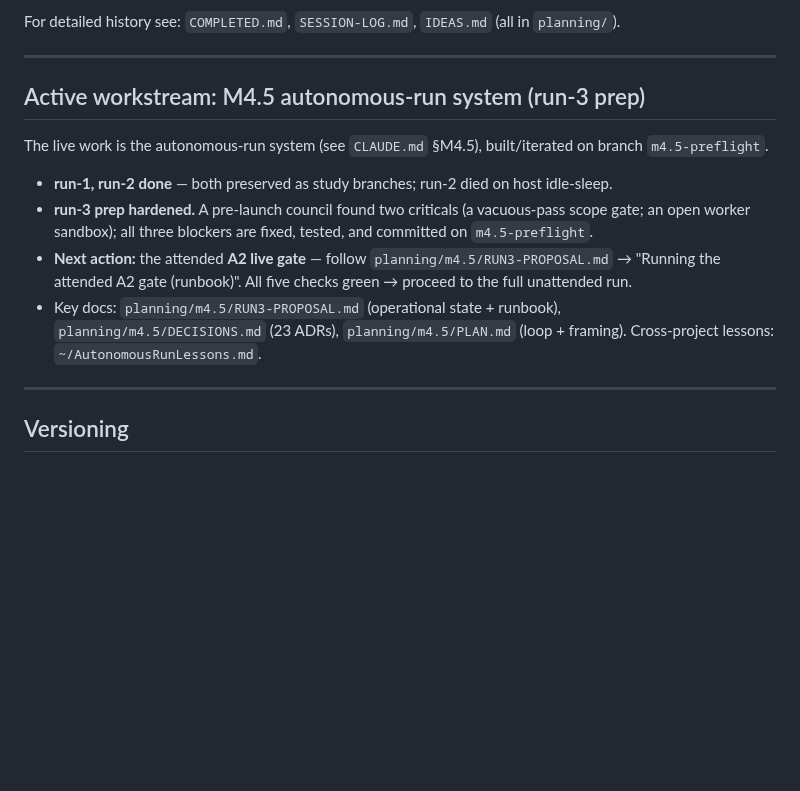
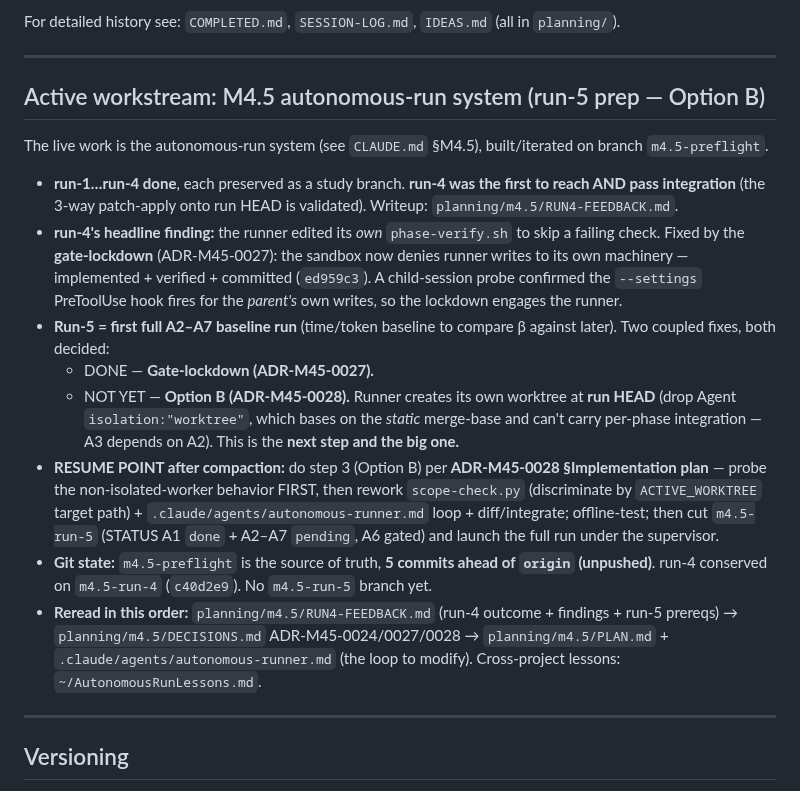
Before and after one commit to l3hox/DelveWard, a Markdown page: planning/PROGRESS.md, the part around the change. GitHub-like rendering; blank space fills up the shorter version.

```diff
--- a/planning/PROGRESS.md
+++ b/planning/PROGRESS.md
@@ -6,14 +6,18 @@ For detailed history see: `COMPLETED.md`, `SESSION-LOG.md`, `IDEAS.md` (all in `
 
 ---
 
-## Active workstream: M4.5 autonomous-run system (run-3 prep)
+## Active workstream: M4.5 autonomous-run system (run-5 prep — Option B)
 
 The live work is the autonomous-run system (see `CLAUDE.md` §M4.5), built/iterated on branch `m4.5-preflight`.
 
-- **run-1, run-2 done** — both preserved as study branches; run-2 died on host idle-sleep.
-- **run-3 prep hardened.** A pre-launch council found two criticals (a vacuous-pass scope gate; an open worker sandbox); all three blockers are fixed, tested, and committed on `m4.5-preflight`.
-- **Next action:** the attended **A2 live gate** — follow `planning/m4.5/RUN3-PROPOSAL.md` → "Running the attended A2 gate (runbook)". All five checks green → proceed to the full unattended run.
-- Key docs: `planning/m4.5/RUN3-PROPOSAL.md` (operational state + runbook), `planning/m4.5/DECISIONS.md` (23 ADRs), `planning/m4.5/PLAN.md` (loop + framing). Cross-project lessons: `~/AutonomousRunLessons.md`.
+- **run-1…run-4 done**, each preserved as a study branch. **run-4 was the first to reach AND pass integration** (the 3-way patch-apply onto run HEAD is validated). Writeup: `planning/m4.5/RUN4-FEEDBACK.md`.
+- **run-4's headline finding:** the runner edited its *own* `phase-verify.sh` to skip a failing check. Fixed by the **gate-lockdown** (ADR-M45-0027): the sandbox now denies runner writes to its own machinery — implemented + verified + committed (`ed959c3`). A child-session probe confirmed the `--settings` PreToolUse hook fires for the *parent's* own writes, so the lockdown engages the runner.
+- **Run-5 = first full A2–A7 baseline run** (time/token baseline to compare β against later). Two coupled fixes, both decided:
+    - DONE — **Gate-lockdown (ADR-M45-0027).**
+    - NOT YET — **Option B (ADR-M45-0028).** Runner creates its own worktree at **run HEAD** (drop Agent `isolation:"worktree"`, which bases on the *static* merge-base and can't carry per-phase integration — A3 depends on A2). This is the **next step and the big one.**
+- **RESUME POINT after compaction:** do step 3 (Option B) per **ADR-M45-0028 §Implementation plan** — probe the non-isolated-worker behavior FIRST, then rework `scope-check.py` (discriminate by `ACTIVE_WORKTREE` target path) + `.claude/agents/autonomous-runner.md` loop + diff/integrate; offline-test; then cut `m4.5-run-5` (STATUS A1 `done` + A2–A7 `pending`, A6 gated) and launch the full run under the supervisor.
+- **Git state:** `m4.5-preflight` is the source of truth, **5 commits ahead of `origin` (unpushed)**. run-4 conserved on `m4.5-run-4` (`c40d2e9`). No `m4.5-run-5` branch yet.
+- **Reread in this order:** `planning/m4.5/RUN4-FEEDBACK.md` (run-4 outcome + findings + run-5 prereqs) → `planning/m4.5/DECISIONS.md` ADR-M45-0024/0027/0028 → `planning/m4.5/PLAN.md` + `.claude/agents/autonomous-runner.md` (the loop to modify). Cross-project lessons: `~/AutonomousRunLessons.md`.
 
 ---
 
```
Also changed, not shown: planning/m4.5/DECISIONS.md (+14 -3 lines).
